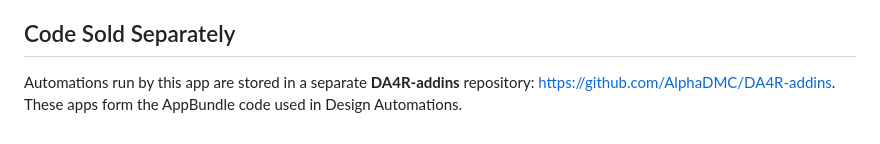
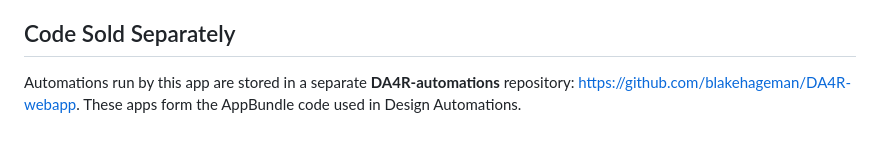
Before and after one commit to blakehageman/DA4R-webapp, a Markdown page: README.md, the part around the change. GitHub-like rendering.

```diff
--- a/README.md
+++ b/README.md
@@ -59,4 +59,4 @@ To view the status of a WorkItem, use the [GET workitems/{id} endpoint](https://
 
 ## Code Sold Separately
 
-Automations run by this app are stored in a separate **DA4R-addins** repository: https://github.com/AlphaDMC/DA4R-addins. These apps form the AppBundle code used in Design Automations.
+Automations run by this app are stored in a separate **DA4R-automations** repository: https://github.com/blakehageman/DA4R-webapp. These apps form the AppBundle code used in Design Automations.
```
